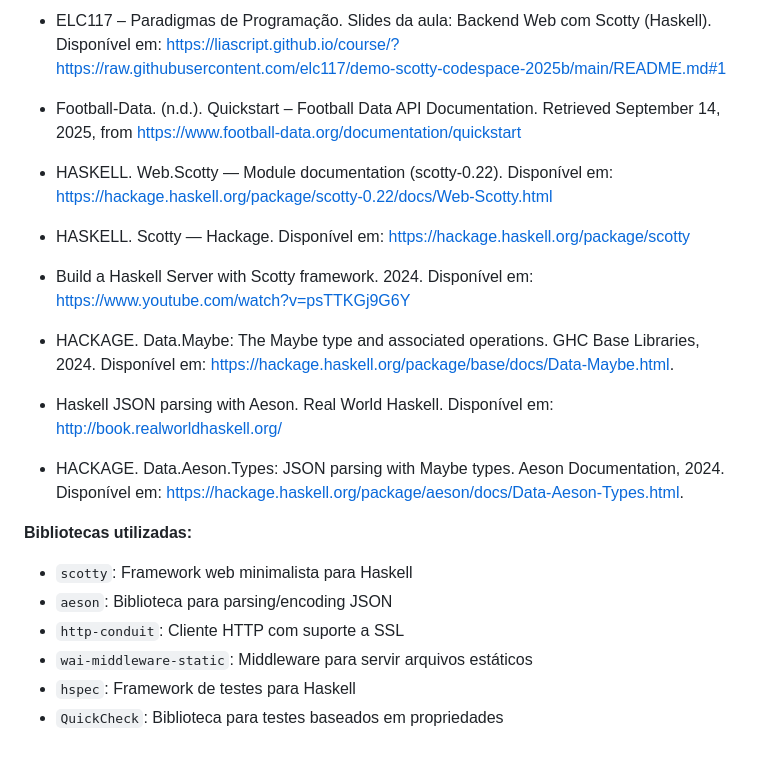
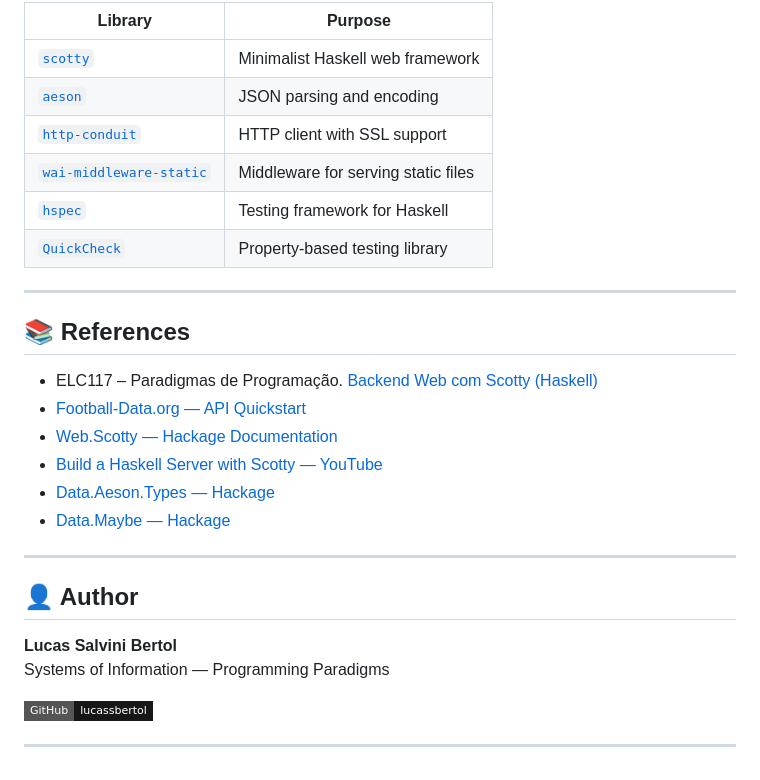
Before and after one commit to lucassbertol/interScore, a Markdown page: README.md, the part around one of its changes. GitHub-like rendering; badges without logos.

```diff
--- a/README.md
+++ b/README.md
@@ -50,25 +87,31 @@ https://github.com/user-attachments/assets/1cfb5840-74e7-40b7-a5f6-b911a12b0855
 
-- ELC117 – Paradigmas de Programação. Slides da aula: Backend Web com Scotty (Haskell). Disponível em: https://liascript.github.io/course/?https://raw.githubusercontent.com/elc117/demo-scotty-codespace-2025b/main/README.md#1
+| Library | Purpose |
+|---------|---------|
+| [`scotty`](https://hackage.haskell.org/package/scotty) | Minimalist Haskell web framework |
+| [`aeson`](https://hackage.haskell.org/package/aeson) | JSON parsing and encoding |
+| [`http-conduit`](https://hackage.haskell.org/package/http-conduit) | HTTP client with SSL support |
+| [`wai-middleware-static`](https://hackage.haskell.org/package/wai-middleware-static) | Middleware for serving static files |
+| [`hspec`](https://hackage.haskell.org/package/hspec) | Testing framework for Haskell |
+| [`QuickCheck`](https://hackage.haskell.org/package/QuickCheck) | Property-based testing library |
 
-- Football-Data. (n.d.). Quickstart – Football Data API Documentation. Retrieved September 14, 2025, from https://www.football-data.org/documentation/quickstart
+---
 
-- HASKELL. Web.Scotty — Module documentation (scotty-0.22). Disponível em: https://hackage.haskell.org/package/scotty-0.22/docs/Web-Scotty.html
+## 📚 References
 
-- HASKELL. Scotty — Hackage. Disponível em: https://hackage.haskell.org/package/scotty
+- ELC117 – Paradigmas de Programação. [Backend Web com Scotty (Haskell)](https://liascript.github.io/course/?https://raw.githubusercontent.com/elc117/demo-scotty-codespace-2025b/main/README.md#1)
+- [Football-Data.org — API Quickstart](https://www.football-data.org/documentation/quickstart)
+- [Web.Scotty — Hackage Documentation](https://hackage.haskell.org/package/scotty-0.22/docs/Web-Scotty.html)
+- [Build a Haskell Server with Scotty — YouTube](https://www.youtube.com/watch?v=psTTKGj9G6Y)
+- [Data.Aeson.Types — Hackage](https://hackage.haskell.org/package/aeson/docs/Data-Aeson-Types.html)
+- [Data.Maybe — Hackage](https://hackage.haskell.org/package/base/docs/Data-Maybe.html)
 
-- Build a Haskell Server with Scotty framework. 2024. Disponível em: https://www.youtube.com/watch?v=psTTKGj9G6Y
+---
 
-- HACKAGE. Data.Maybe: The Maybe type and associated operations. GHC Base Libraries, 2024. Disponível em: https://hackage.haskell.org/package/base/docs/Data-Maybe.html.
+## 👤 Author
 
-- Haskell JSON parsing with Aeson. Real World Haskell. Disponível em: http://book.realworldhaskell.org/
+**Lucas Salvini Bertol**
+Systems of Information — Programming Paradigms
 
-- HACKAGE. Data.Aeson.Types: JSON parsing with Maybe types. Aeson Documentation, 2024. Disponível em: https://hackage.haskell.org/package/aeson/docs/Data-Aeson-Types.html.
+[![GitHub](https://img.shields.io/badge/GitHub-lucassbertol-181717?style=flat-square&logo=github)](https://github.com/lucassbertol)
 
-
-**Bibliotecas utilizadas:**
-- `scotty`: Framework web minimalista para Haskell
-- `aeson`: Biblioteca para parsing/encoding JSON
-- `http-conduit`: Cliente HTTP com suporte a SSL
-- `wai-middleware-static`: Middleware para servir arquivos estáticos
-- `hspec`: Framework de testes para Haskell
-- `QuickCheck`: Biblioteca para testes baseados em propriedades
+---
```
Also changed, not shown: other parts of README.md (+62 -25 lines).
